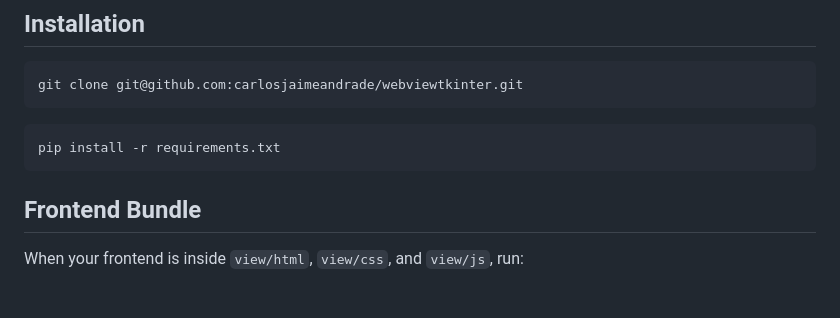
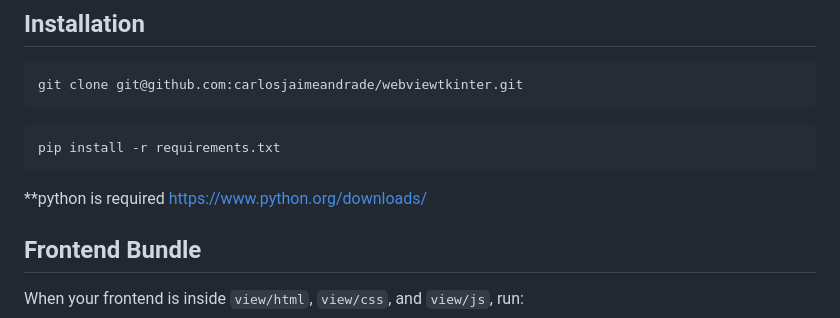
Before and after one commit to carlosjaimeandrade/webviewtkinter, a Markdown page: README.md, the part around the change. GitHub-like rendering; blank space fills up the shorter version.

````diff
--- a/README.md
+++ b/README.md
@@ -13,6 +13,8 @@ git clone git@github.com:carlosjaimeandrade/webviewtkinter.git
 ```bash
 pip install -r requirements.txt
 ```
+
+**python is required https://www.python.org/downloads/
 
 ## Frontend Bundle
 
````
